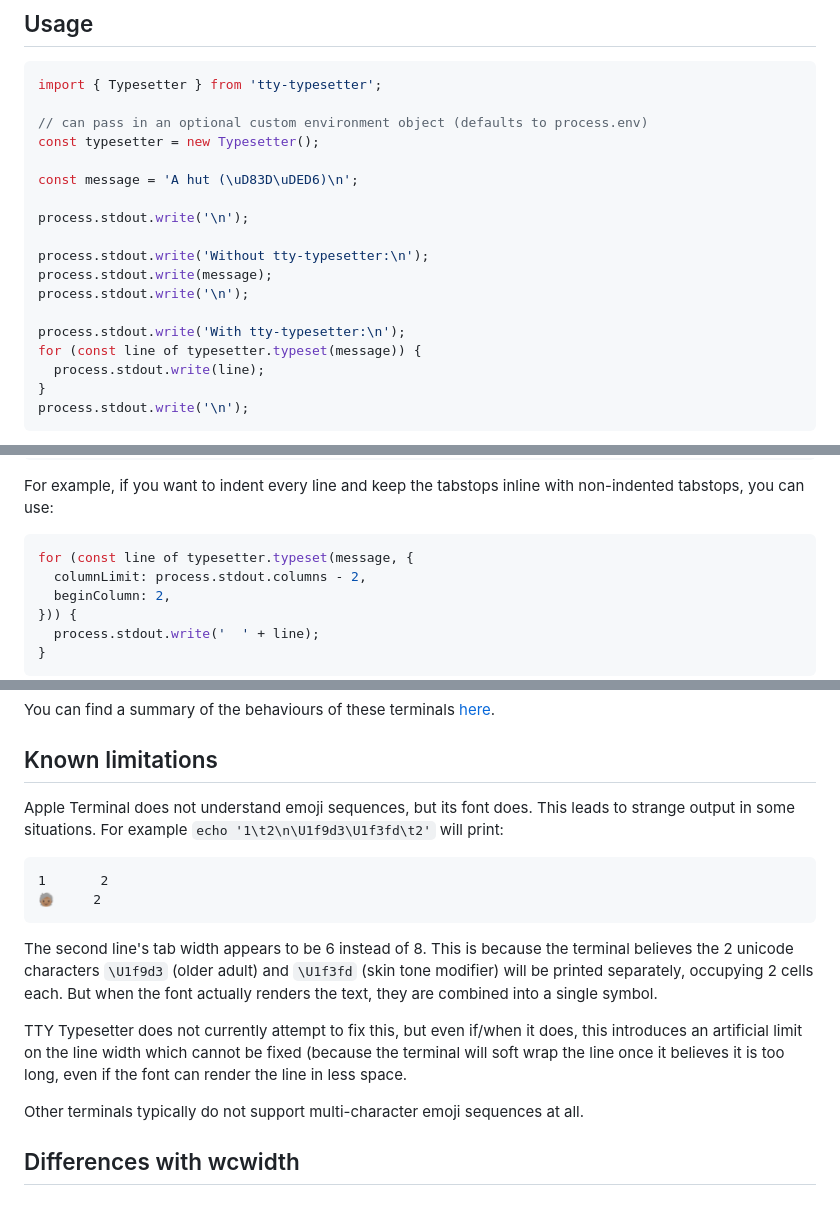
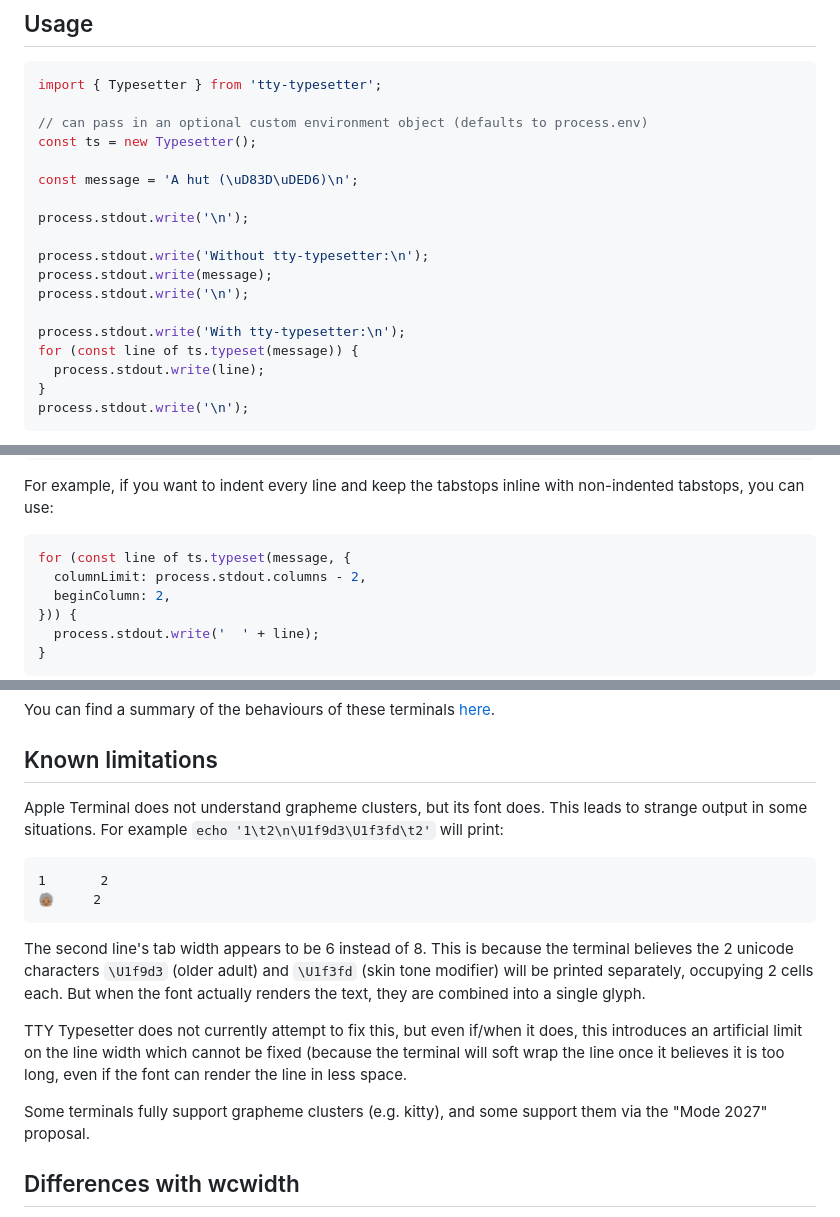
Before and after one commit to davidje13/tty-typesetter, a Markdown page: README.md, 3 parts joined by grey strips. GitHub-like rendering.

````diff
--- a/README.md
+++ b/README.md
@@ -32,7 +32,7 @@ while keeping track of the cursor location.
 import { Typesetter } from 'tty-typesetter';
 
 // can pass in an optional custom environment object (defaults to process.env)
-const typesetter = new Typesetter();
+const ts = new Typesetter();
 
 const message = 'A hut (\uD83D\uDED6)\n';
 
@@ -43,7 +43,7 @@ process.stdout.write(message);
 process.stdout.write('\n');
 
 process.stdout.write('With tty-typesetter:\n');
-for (const line of typesetter.typeset(message)) {
+for (const line of ts.typeset(message)) {
   process.stdout.write(line);
 }
 process.stdout.write('\n');
@@ -143,7 +166,7 @@ For example, if you want to indent every line and keep the tabstops inline with
 non-indented tabstops, you can use:
 
 ```js
-for (const line of typesetter.typeset(message, {
+for (const line of ts.typeset(message, {
   columnLimit: process.stdout.columns - 2,
   beginColumn: 2,
 })) {
@@ -176,7 +199,7 @@ You can find a summary of the behaviours of these terminals
 
 ## Known limitations
 
-Apple Terminal does not understand emoji sequences, but its font does. This
+Apple Terminal does not understand grapheme clusters, but its font does. This
 leads to strange output in some situations. For example
 `echo '1\t2\n\U1f9d3\U1f3fd\t2'` will print:
 
@@ -188,14 +211,15 @@ leads to strange output in some situations. For example
 The second line's tab width appears to be 6 instead of 8. This is because the
 terminal believes the 2 unicode characters `\U1f9d3` (older adult) and `\U1f3fd`
 (skin tone modifier) will be printed separately, occupying 2 cells each. But
-when the font actually renders the text, they are combined into a single symbol.
+when the font actually renders the text, they are combined into a single glyph.
 
 TTY Typesetter does not currently attempt to fix this, but even if/when it does,
 this introduces an artificial limit on the line width which cannot be fixed
 (because the terminal will soft wrap the line once it believes it is too long,
 even if the font can render the line in less space.
 
-Other terminals typically do not support multi-character emoji sequences at all.
+Some terminals fully support grapheme clusters (e.g. kitty), and some support
+them via the "Mode 2027" proposal.
 
 ## Differences with wcwidth
 
````
Also changed, not shown: other parts of README.md (+39 -16 lines).
